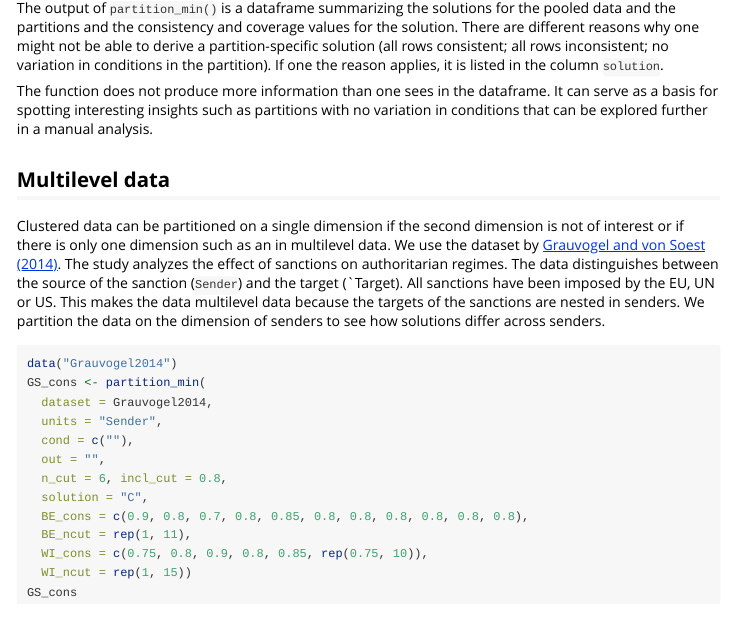
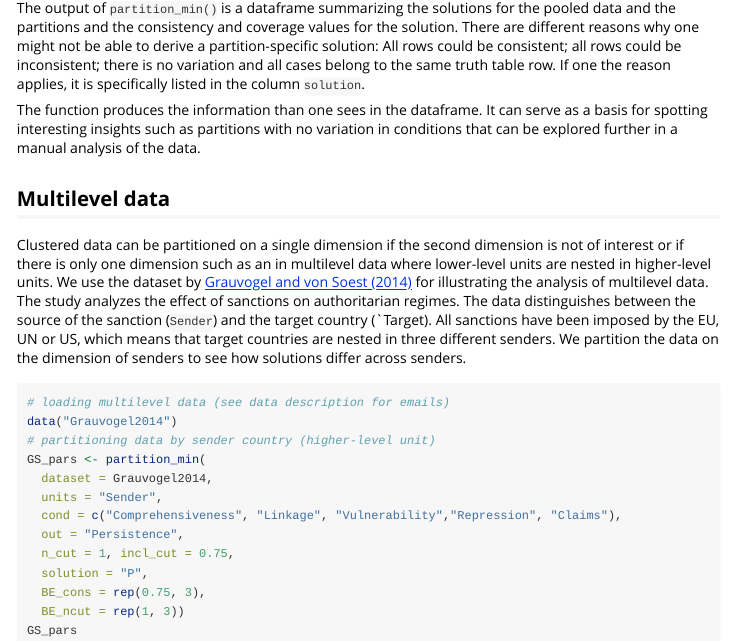
Before and after one commit to ingorohlfing/QCAcluster, an R Markdown document (vignettes/Minimization-of-partitions.Rmd): the page in a window 1100 px wide, from 1010 px down before the commit and from 1030 px down after it, so that both start at the same text. Rendered offline with R 4.5, knitr and Pandoc, with nearby package versions; some code elsewhere in the file could not run offline.

Commit message:
Update vignette

````diff
--- a/vignettes/Minimization-of-partitions.Rmd
+++ b/vignettes/Minimization-of-partitions.Rmd
@@ -46,25 +47,25 @@ Thiem_pars <- partition_min(
 Thiem_pars
 ```
 
-The output of `partition_min()` is a dataframe summarizing the solutions for the pooled data and the partitions and the consistency and coverage values for the solution. There are different reasons why one might not be able to derive a partition-specific solution (all rows consistent; all rows inconsistent; no variation in conditions in the partition). If one the reason applies, it is listed in the column `solution`.
+The output of `partition_min()` is a dataframe summarizing the solutions for the pooled data and the partitions and the consistency and coverage values for the solution. There are different reasons why one might not be able to derive a partition-specific solution: All rows could be consistent; all rows could be inconsistent; there is no variation and all cases belong to the same truth table row. If one the reason applies, it is specifically listed in the column `solution`.
 
-The function does not produce more information than one sees in the dataframe. It can serve as a basis for spotting interesting insights such as partitions with no variation in conditions that can be explored further in a manual analysis.
+The function produces the information than one sees in the dataframe. It can serve as a basis for spotting interesting insights such as partitions with no variation in conditions that can be explored further in a manual analysis of the data.
 
 ## Multilevel data
-Clustered data can be partitioned on a single dimension if the second dimension is not of interest or if there is only one dimension such as an in multilevel data. We use the dataset by [Grauvogel and von Soest (2014)](https://doi.org/10.1017/S1755773910000251). The study analyzes the effect of sanctions on authoritarian regimes. The data distinguishes between the source of the sanction (`Sender`) and the target (`Target). All sanctions have been imposed by the EU, UN or US. This makes the data multilevel data because the targets of the sanctions are nested in senders. We partition the data on the dimension of senders to see how solutions differ across senders.
+Clustered data can be partitioned on a single dimension if the second dimension is not of interest or if there is only one dimension such as an in multilevel data where lower-level units are nested in higher-level units. We use the dataset by [Grauvogel and von Soest (2014)](https://doi.org/10.1017/S1755773910000251) for illustrating the analysis of multilevel data. The study analyzes the effect of sanctions on authoritarian regimes. The data distinguishes between the source of the sanction (`Sender`) and the target country (`Target). All sanctions have been imposed by the EU, UN or US, which means that target countries are nested in three different senders. We partition the data on the dimension of senders to see how solutions differ across senders.
 
 ```{r, eval = F}
+# loading multilevel data (see data description for emails)
 data("Grauvogel2014")
-GS_cons <- partition_min(
+# partitioning data by sender country (higher-level unit)
+GS_pars <- partition_min(
   dataset = Grauvogel2014,
   units = "Sender",
-  cond = c(""),
-  out = "",
-  n_cut = 6, incl_cut = 0.8,
-  solution = "C",
-  BE_cons = c(0.9, 0.8, 0.7, 0.8, 0.85, 0.8, 0.8, 0.8, 0.8, 0.8, 0.8),
-  BE_ncut = rep(1, 11),
-  WI_cons = c(0.75, 0.8, 0.9, 0.8, 0.85, rep(0.75, 10)),
-  WI_ncut = rep(1, 15))
-GS_cons
+  cond = c("Comprehensiveness", "Linkage", "Vulnerability","Repression", "Claims"),
+  out = "Persistence",
+  n_cut = 1, incl_cut = 0.75,
+  solution = "P",
+  BE_cons = rep(0.75, 3),
+  BE_ncut = rep(1, 3))
+GS_pars
 ```
````
Also changed, not shown: vignettes/Minimization-of-partitions.Rmd (1 more changed lines).
